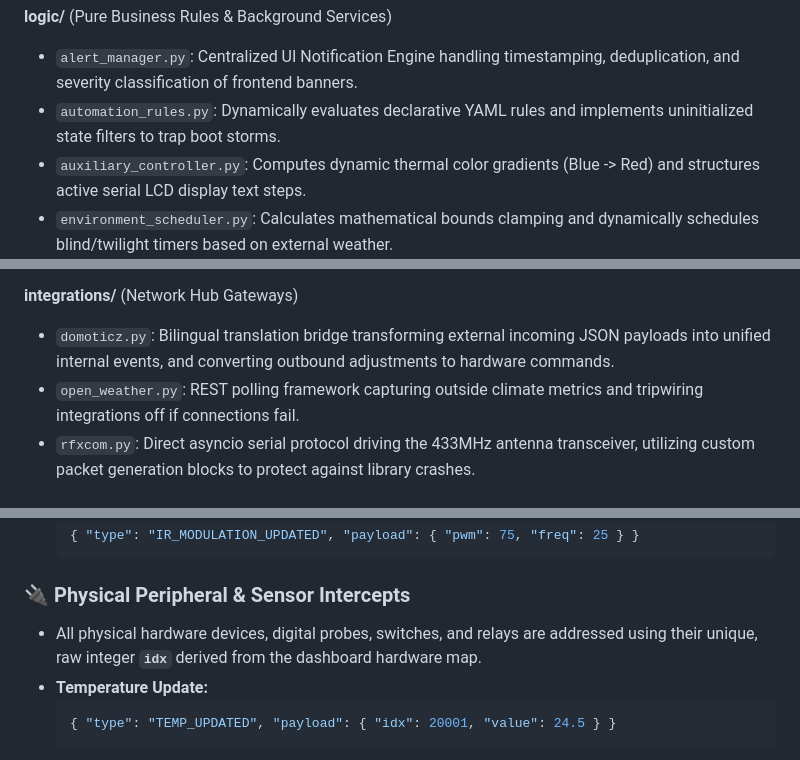
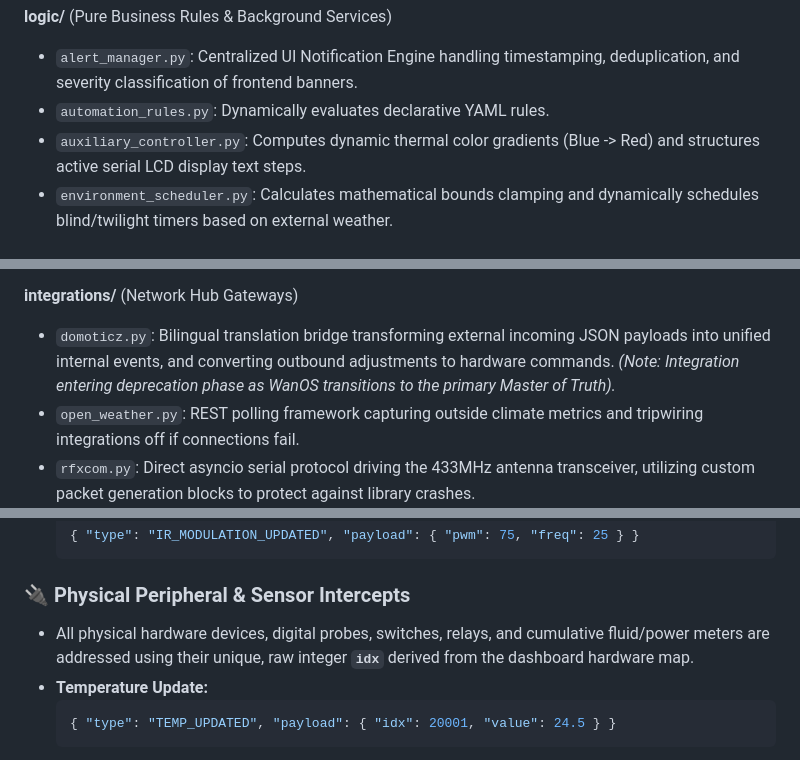
Before and after one commit to gitwannes/wanos, a Markdown page: docs/reference.md, 3 parts joined by grey strips. Rendered like a GitHub page.

````diff
--- a/docs/reference.md
+++ b/docs/reference.md
@@ -46,7 +48,7 @@ This document serves as the master blueprint and reference guide for the directo
 
 **logic/** (Pure Business Rules & Background Services)
 * `alert_manager.py`: Centralized UI Notification Engine handling timestamping, deduplication, and severity classification of frontend banners.
-* `automation_rules.py`: Dynamically evaluates declarative YAML rules and implements uninitialized state filters to trap boot storms.
+* `automation_rules.py`: Dynamically evaluates declarative YAML rules.
 * `auxiliary_controller.py`: Computes dynamic thermal color gradients (Blue -> Red) and structures active serial LCD display text steps.
 * `environment_scheduler.py`: Calculates mathematical bounds clamping and dynamically schedules blind/twilight timers based on external weather.
 * `health_monitor.py`: Detached async worker pinging physical TCP/USB sockets and executing auto-kill strike protocols on failed hardware.
@@ -54,7 +56,7 @@ This document serves as the master blueprint and reference guide for the directo
 * `timers.py`: An absolute timestamp scheduler running asynchronous sleepers that fire expiration events back to the primary central queue.
 
 **integrations/** (Network Hub Gateways)
-* `domoticz.py`: Bilingual translation bridge transforming external incoming JSON payloads into unified internal events, and converting outbound adjustments to hardware commands.
+* `domoticz.py`: Bilingual translation bridge transforming external incoming JSON payloads into unified internal events, and converting outbound adjustments to hardware commands. *(Note: Integration entering deprecation phase as WanOS transitions to the primary Master of Truth).*
 * `open_weather.py`: REST polling framework capturing outside climate metrics and tripwiring integrations off if connections fail.
 * `rfxcom.py`: Direct asyncio serial protocol driving the 433MHz antenna transceiver, utilizing custom packet generation blocks to protect against library crashes.
 
@@ -170,7 +173,7 @@ To communicate with the system, payloads must align with the exact structural da
   ```
 
 ### 🔌 Physical Peripheral & Sensor Intercepts
-* All physical hardware devices, digital probes, switches, and relays are addressed using their unique, raw integer **`idx`** derived from the dashboard hardware map.
+* All physical hardware devices, digital probes, switches, relays, and cumulative fluid/power meters are addressed using their unique, raw integer **`idx`** derived from the dashboard hardware map.
 * **Temperature Update:**
   ```json
   { "type": "TEMP_UPDATED", "payload": { "idx": 20001, "value": 24.5 } }
````
Also changed, not shown: other parts of docs/reference.md (+14 -7 lines), docs/architecture.md (+19 -12 lines).
